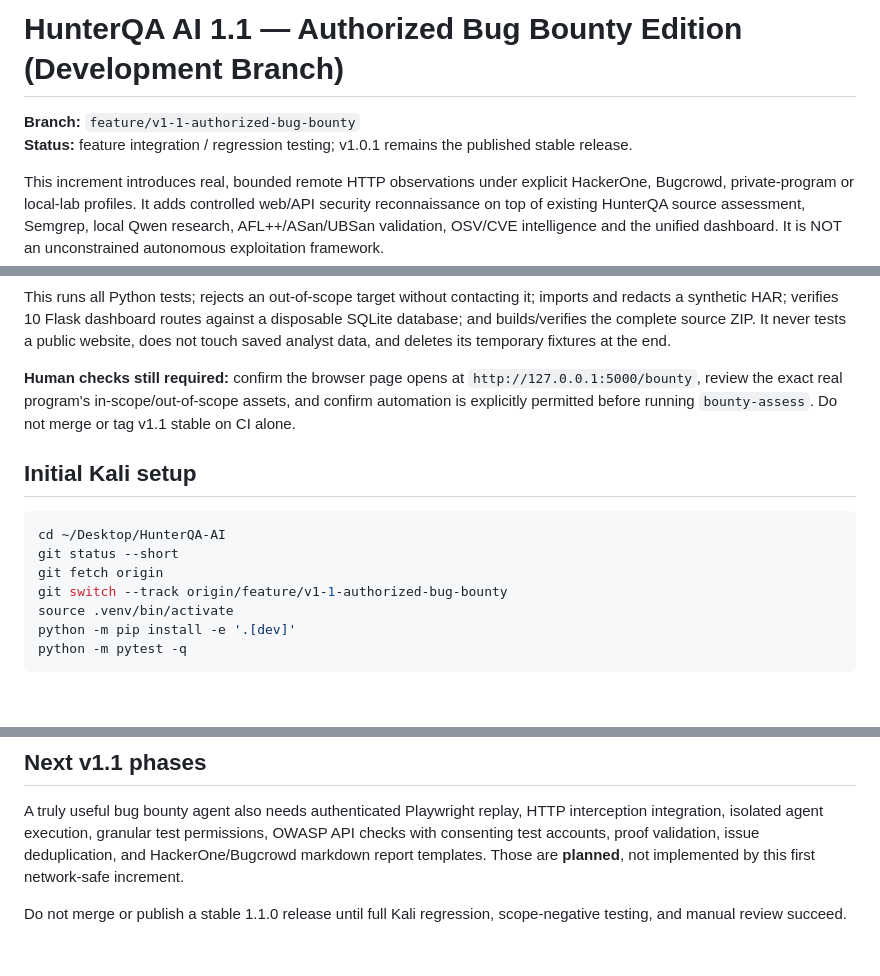
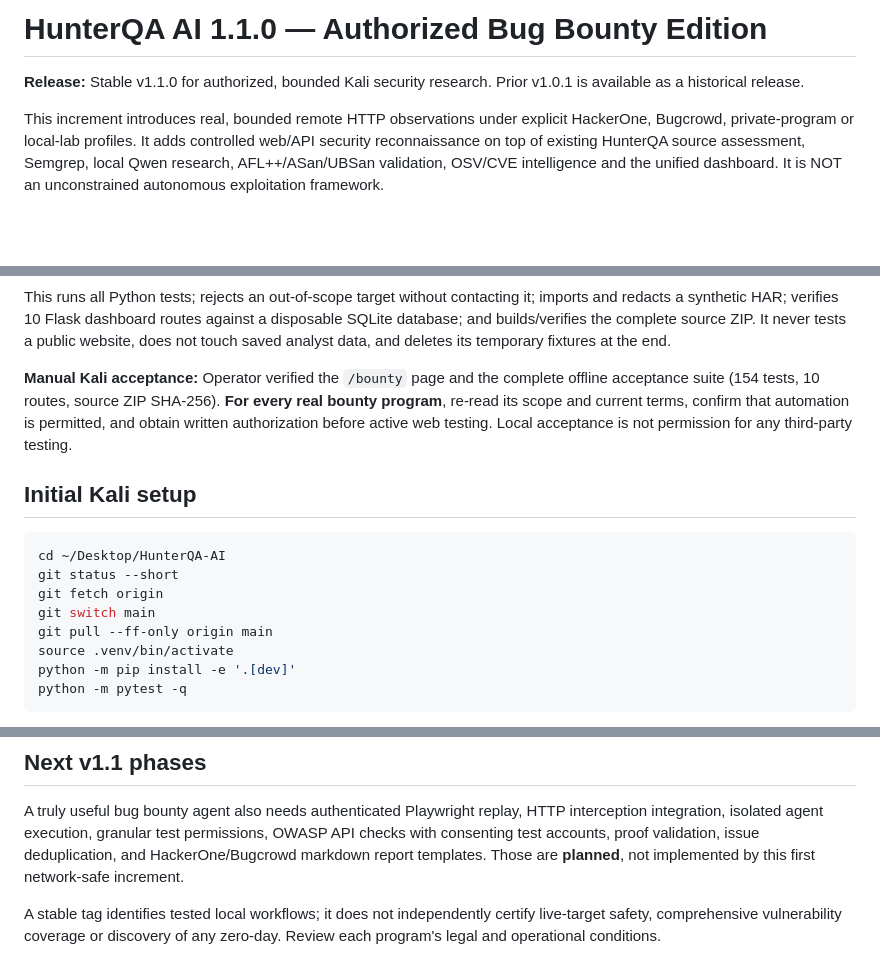
Before and after one commit to ManeaAl-Shabrain/HunterQA-AI, a Markdown page: docs/BUG_BOUNTY_V1_1.md, 3 parts joined by grey strips. GitHub-like rendering; blank space fills up the shorter version.

Commit message:
Publish v1.1.0 stable bounty guide reflecting accepted Kali testing

```diff
--- a/docs/BUG_BOUNTY_V1_1.md
+++ b/docs/BUG_BOUNTY_V1_1.md
@@ -1,7 +1,6 @@
-# HunterQA AI 1.1 — Authorized Bug Bounty Edition (Development Branch)
+# HunterQA AI 1.1.0 — Authorized Bug Bounty Edition
 
-**Branch:** `feature/v1-1-authorized-bug-bounty`
-**Status:** feature integration / regression testing; v1.0.1 remains the published stable release.
+**Release:** Stable v1.1.0 for authorized, bounded Kali security research. Prior v1.0.1 is available as a historical release.
 
 This increment introduces real, bounded remote HTTP observations under explicit
 HackerOne, Bugcrowd, private-program or local-lab profiles. It adds controlled
@@ -24,10 +23,11 @@ disposable SQLite database; and builds/verifies the complete source ZIP. It
 never tests a public website, does not touch saved analyst data, and deletes
 its temporary fixtures at the end.
 
-**Human checks still required:** confirm the browser page opens at
-`http://127.0.0.1:5000/bounty`, review the exact real program's
-in-scope/out-of-scope assets, and confirm automation is explicitly permitted
-before running `bounty-assess`. Do not merge or tag v1.1 stable on CI alone.
+**Manual Kali acceptance:** Operator verified the `/bounty` page and the
+complete offline acceptance suite (154 tests, 10 routes, source ZIP SHA-256).
+**For every real bounty program**, re-read its scope and current terms, confirm
+that automation is permitted, and obtain written authorization before active
+web testing. Local acceptance is not permission for any third-party testing.
 
 ## Initial Kali setup
 
@@ -35,7 +35,8 @@ before running `bounty-assess`. Do not merge or tag v1.1 stable on CI alone.
 cd ~/Desktop/HunterQA-AI
 git status --short
 git fetch origin
-git switch --track origin/feature/v1-1-authorized-bug-bounty
+git switch main
+git pull --ff-only origin main
 source .venv/bin/activate
 python -m pip install -e '.[dev]'
 python -m pytest -q
@@ -189,5 +190,6 @@ permissions, OWASP API checks with consenting test accounts, proof validation,
 issue deduplication, and HackerOne/Bugcrowd markdown report templates.
 Those are **planned**, not implemented by this first network-safe increment.
 
-Do not merge or publish a stable 1.1.0 release until full Kali regression,
-scope-negative testing, and manual review succeed.
+A stable tag identifies tested local workflows; it does not independently
+certify live-target safety, comprehensive vulnerability coverage or discovery
+of any zero-day. Review each program's legal and operational conditions.
```
